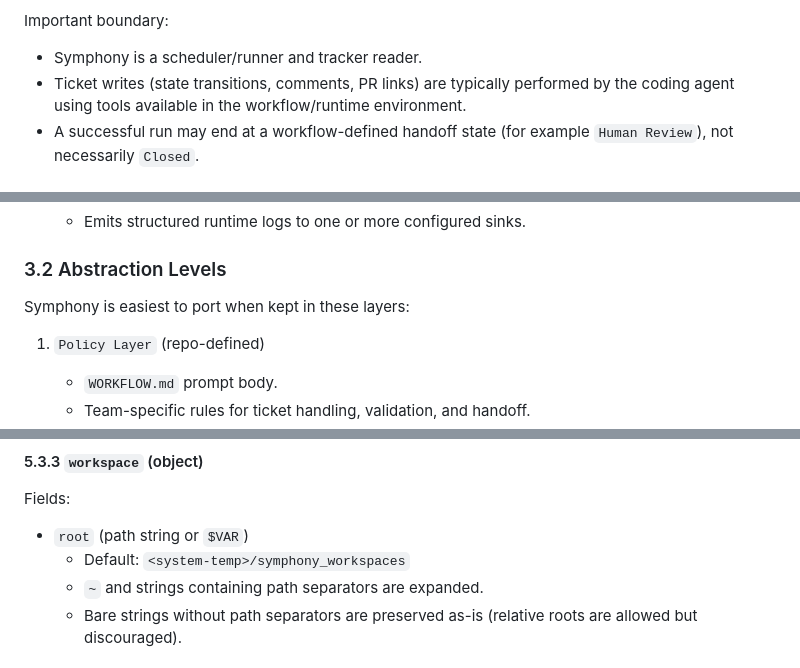
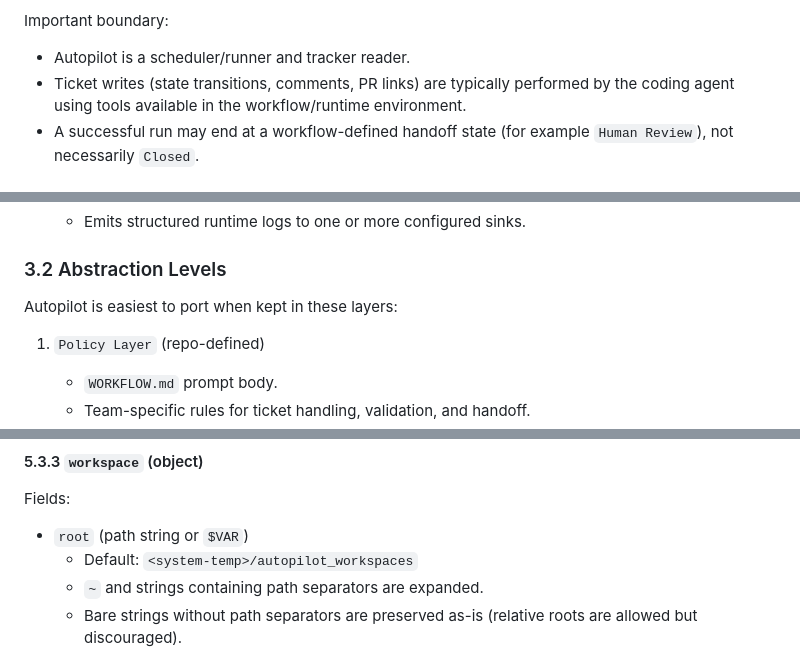
Before and after one commit to Inkbinder/autopilot, a Markdown page: SPEC.md, 3 parts joined by grey strips. Drawn GitHub-style.

```diff
--- a/SPEC.md
+++ b/SPEC.md
@@ -26,7 +26,7 @@ require stricter approvals or sandboxing.
 
 Important boundary:
 
-- Symphony is a scheduler/runner and tracker reader.
+- Autopilot is a scheduler/runner and tracker reader.
 - Ticket writes (state transitions, comments, PR links) are typically performed by the coding agent
   using tools available in the workflow/runtime environment.
 - A successful run may end at a workflow-defined handoff state (for example `Human Review`), not
@@ -103,7 +103,7 @@ Important boundary:
 
 ### 3.2 Abstraction Levels
 
-Symphony is easiest to port when kept in these layers:
+Autopilot is easiest to port when kept in these layers:
 
 1. `Policy Layer` (repo-defined)
    - `WORKFLOW.md` prompt body.
@@ -382,7 +382,7 @@ Fields:
 Fields:
 
 - `root` (path string or `$VAR`)
-  - Default: `<system-temp>/symphony_workspaces`
+  - Default: `<system-temp>/autopilot_workspaces`
   - `~` and strings containing path separators are expanded.
   - Bare strings without path separators are preserved as-is (relative roots are allowed but
     discouraged).
```
Also changed, not shown: other parts of SPEC.md (+13 -13 lines).
